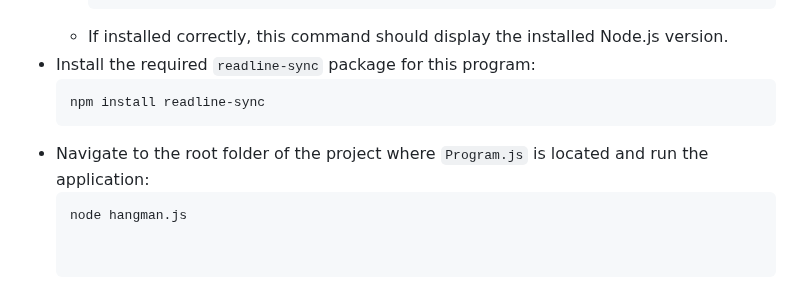
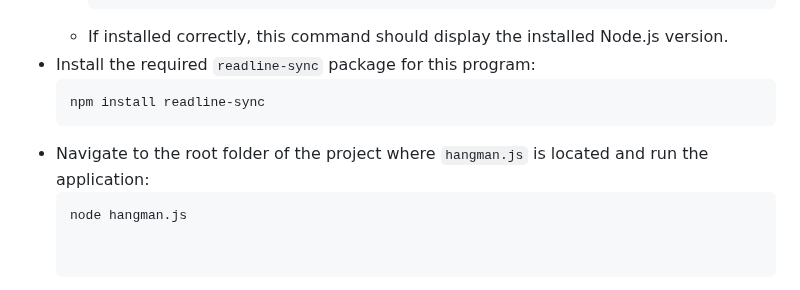
Before and after one commit to bjukovic/Hangman, a Markdown page: README.md, the part around the change. Rendered like a GitHub page.

````diff
--- a/README.md
+++ b/README.md
@@ -74,7 +74,7 @@ To run this Hangman game, ensure you have the following prerequisites for each l
 - Install the required `readline-sync` package for this program:
   ```bash
   npm install readline-sync
-- Navigate to the root folder of the project where `Program.js` is located and run the application:
+- Navigate to the root folder of the project where `hangman.js` is located and run the application:
   ```bash
   node hangman.js
 
````
